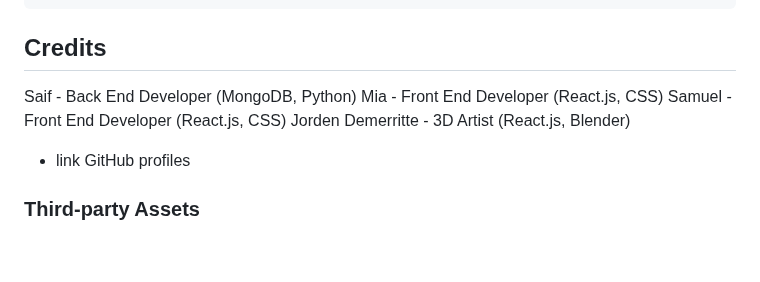
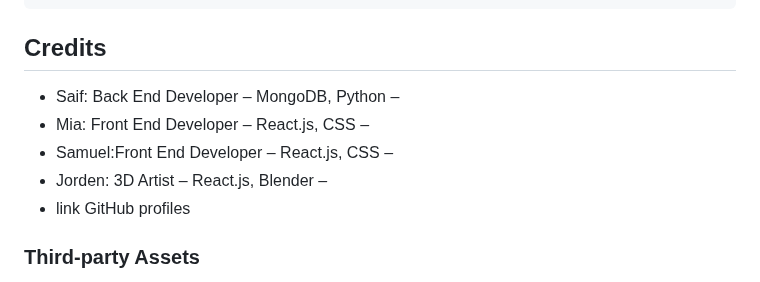
Before and after one commit to TheRealMi/LadderLegends, a Markdown page: README.md, the part around the change. Drawn GitHub-style; blank space fills up the shorter version.

```diff
--- a/README.md
+++ b/README.md
@@ -37,10 +37,10 @@ To add a screenshot, create an `assets/images` folder in your repository and upl
 
 ## Credits
 
-Saif - Back End Developer (MongoDB, Python)
-Mia - Front End Developer (React.js, CSS)
-Samuel - Front End Developer (React.js, CSS)
-Jorden Demerritte - 3D Artist (React.js, Blender)
+* Saif: Back End Developer – MongoDB, Python –
+* Mia: Front End Developer – React.js, CSS –
+* Samuel:Front End Developer – React.js, CSS –
+* Jorden: 3D Artist – React.js, Blender –
 * link GitHub profiles
 
 ### Third-party Assets
```
